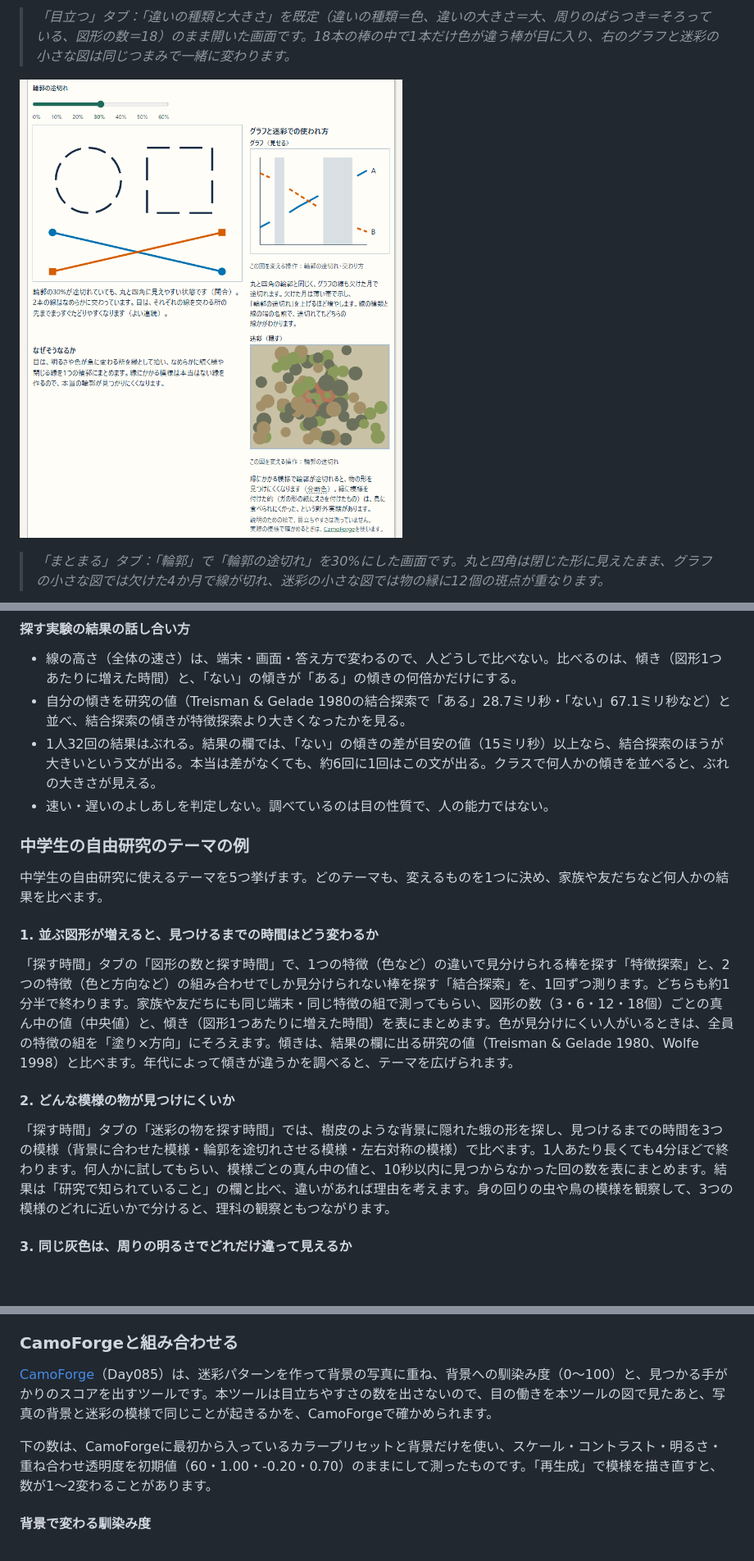
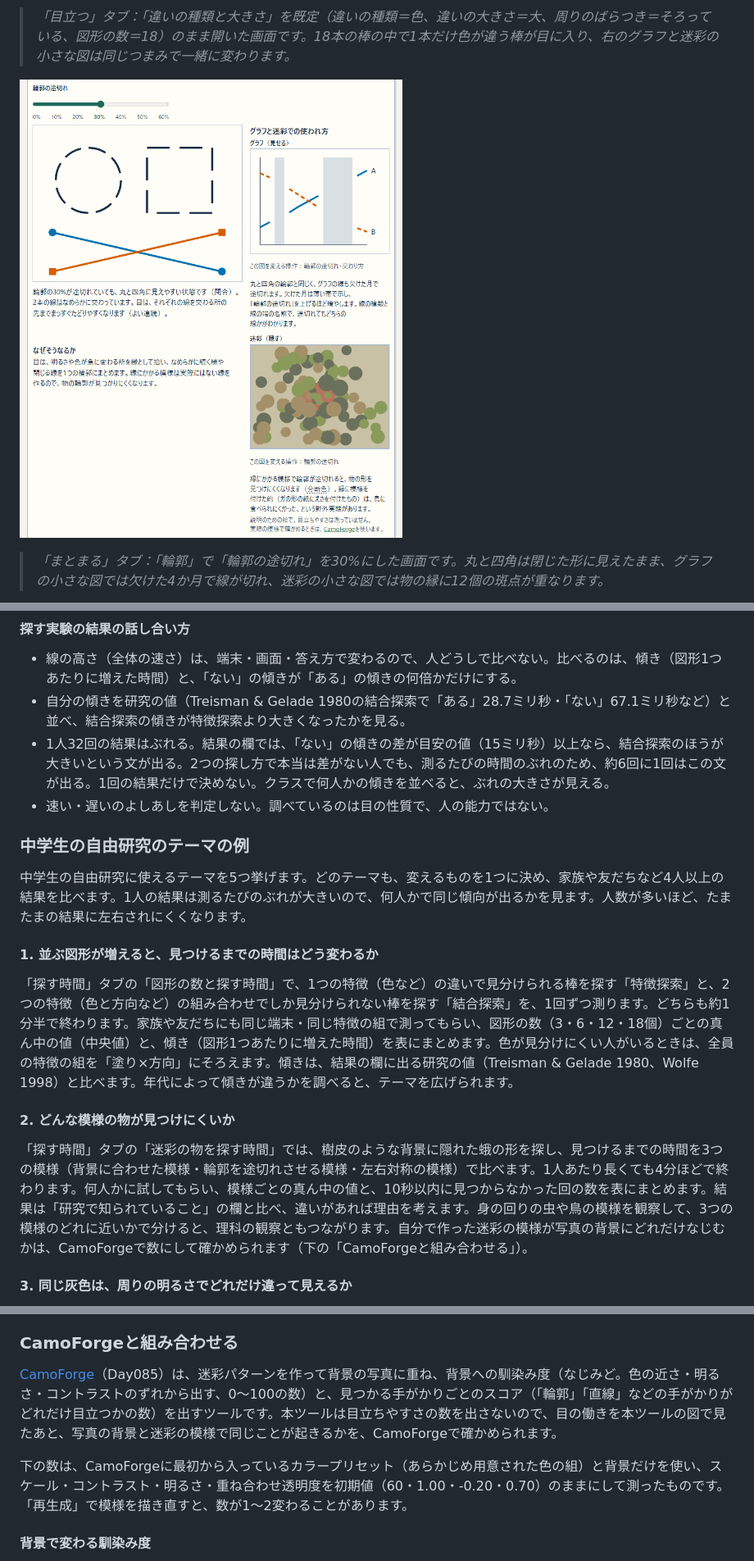
Before and after one commit to ipusiron/vision-trap-atlas, a Markdown page: README.md, 3 parts joined by grey strips. Shown at 82% size. Rendered like a GitHub page; pictures changed too: assets/screenshot3.png; blank space fills up the shorter version.

```diff
--- a/README.md
+++ b/README.md
@@ -299,12 +299,12 @@ Vision Trap Atlasは、人の目が意識しないうちにしていること（
 
 - 線の高さ（全体の速さ）は、端末・画面・答え方で変わるので、人どうしで比べない。比べるのは、傾き（図形1つあたりに増えた時間）と、「ない」の傾きが「ある」の傾きの何倍かだけにする。
 - 自分の傾きを研究の値（Treisman & Gelade 1980の結合探索で「ある」28.7ミリ秒・「ない」67.1ミリ秒など）と並べ、結合探索の傾きが特徴探索より大きくなったかを見る。
-- 1人32回の結果はぶれる。結果の欄では、「ない」の傾きの差が目安の値（15ミリ秒）以上なら、結合探索のほうが大きいという文が出る。本当は差がなくても、約6回に1回はこの文が出る。クラスで何人かの傾きを並べると、ぶれの大きさが見える。
+- 1人32回の結果はぶれる。結果の欄では、「ない」の傾きの差が目安の値（15ミリ秒）以上なら、結合探索のほうが大きいという文が出る。2つの探し方で本当は差がない人でも、測るたびの時間のぶれのため、約6回に1回はこの文が出る。1回の結果だけで決めない。クラスで何人かの傾きを並べると、ぶれの大きさが見える。
 - 速い・遅いのよしあしを判定しない。調べているのは目の性質で、人の能力ではない。
 
 ### 中学生の自由研究のテーマの例
 
-中学生の自由研究に使えるテーマを5つ挙げます。どのテーマも、変えるものを1つに決め、家族や友だちなど何人かの結果を比べます。
+中学生の自由研究に使えるテーマを5つ挙げます。どのテーマも、変えるものを1つに決め、家族や友だちなど4人以上の結果を比べます。1人の結果は測るたびのぶれが大きいので、何人かで同じ傾向が出るかを見ます。人数が多いほど、たまたまの結果に左右されにくくなります。
 
 #### 1. 並ぶ図形が増えると、見つけるまでの時間はどう変わるか
 
@@ -312,7 +312,7 @@ Vision Trap Atlasは、人の目が意識しないうちにしていること（
 
 #### 2. どんな模様の物が見つけにくいか
 
-「探す時間」タブの「迷彩の物を探す時間」では、樹皮のような背景に隠れた蛾の形を探し、見つけるまでの時間を3つの模様（背景に合わせた模様・輪郭を途切れさせる模様・左右対称の模様）で比べます。1人あたり長くても4分ほどで終わります。何人かに試してもらい、模様ごとの真ん中の値と、10秒以内に見つからなかった回の数を表にまとめます。結果は「研究で知られていること」の欄と比べ、違いがあれば理由を考えます。身の回りの虫や鳥の模様を観察して、3つの模様のどれに近いかで分けると、理科の観察ともつながります。
+「探す時間」タブの「迷彩の物を探す時間」では、樹皮のような背景に隠れた蛾の形を探し、見つけるまでの時間を3つの模様（背景に合わせた模様・輪郭を途切れさせる模様・左右対称の模様）で比べます。1人あたり長くても4分ほどで終わります。何人かに試してもらい、模様ごとの真ん中の値と、10秒以内に見つからなかった回の数を表にまとめます。結果は「研究で知られていること」の欄と比べ、違いがあれば理由を考えます。身の回りの虫や鳥の模様を観察して、3つの模様のどれに近いかで分けると、理科の観察ともつながります。自分で作った迷彩の模様が写真の背景にどれだけなじむかは、CamoForgeで数にして確かめられます（下の「CamoForgeと組み合わせる」）。
 
 #### 3. 同じ灰色は、周りの明るさでどれだけ違って見えるか
 
@@ -338,9 +338,9 @@ Vision Trap Atlasは、人の目が意識しないうちにしていること（
 
 ### CamoForgeと組み合わせる
 
-[CamoForge](https://ipusiron.github.io/camoforge/)（Day085）は、迷彩パターンを作って背景の写真に重ね、背景への馴染み度（0〜100）と、見つかる手がかりのスコアを出すツールです。本ツールは目立ちやすさの数を出さないので、目の働きを本ツールの図で見たあと、写真の背景と迷彩の模様で同じことが起きるかを、CamoForgeで確かめられます。
+[CamoForge](https://ipusiron.github.io/camoforge/)（Day085）は、迷彩パターンを作って背景の写真に重ね、背景への馴染み度（なじみど。色の近さ・明るさ・コントラストのずれから出す、0〜100の数）と、見つかる手がかりごとのスコア（「輪郭」「直線」などの手がかりがどれだけ目立つかの数）を出すツールです。本ツールは目立ちやすさの数を出さないので、目の働きを本ツールの図で見たあと、写真の背景と迷彩の模様で同じことが起きるかを、CamoForgeで確かめられます。
 
-下の数は、CamoForgeに最初から入っているカラープリセットと背景だけを使い、スケール・コントラスト・明るさ・重ね合わせ透明度を初期値（60・1.00・-0.20・0.70）のままにして測ったものです。「再生成」で模様を描き直すと、数が1〜2変わることがあります。
+下の数は、CamoForgeに最初から入っているカラープリセット（あらかじめ用意された色の組）と背景だけを使い、スケール・コントラスト・明るさ・重ね合わせ透明度を初期値（60・1.00・-0.20・0.70）のままにして測ったものです。「再生成」で模様を描き直すと、数が1〜2変わることがあります。
 
 #### 背景で変わる馴染み度
 
```
Also changed, not shown: other parts of README.md (+6 -5 lines), README.en.md (+11 -10 lines), 4 other files.
